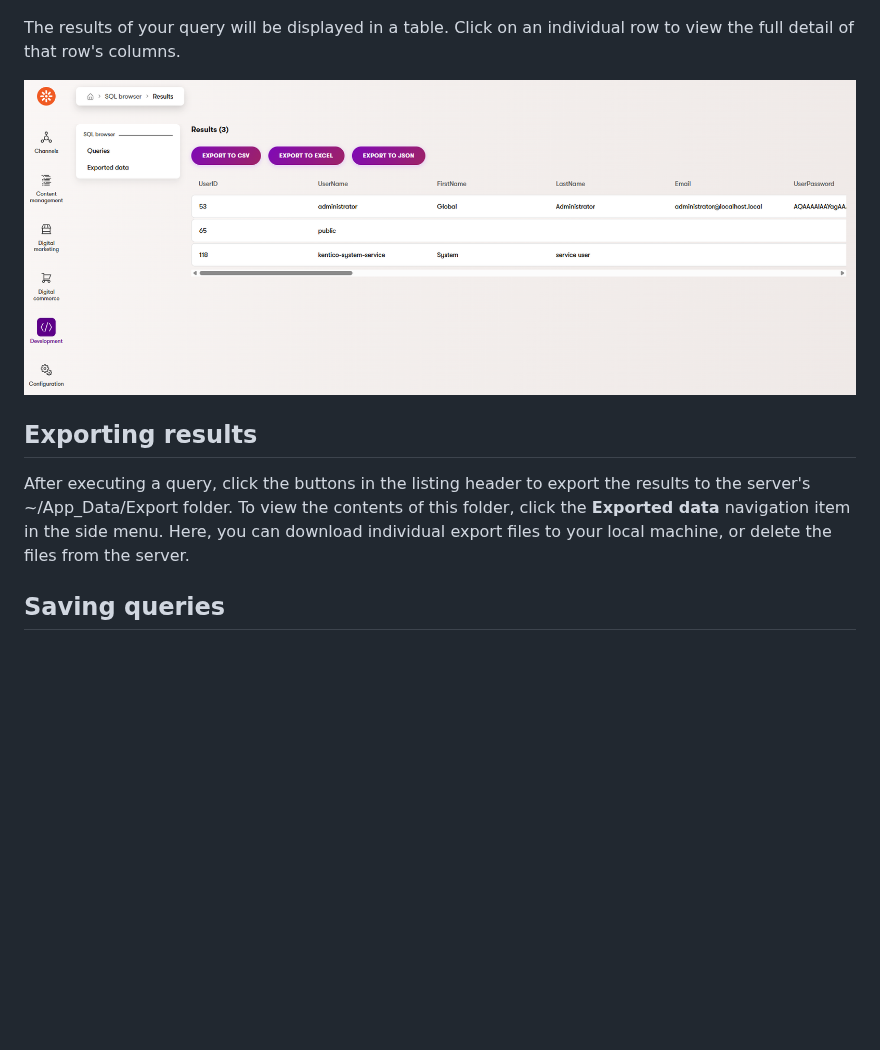
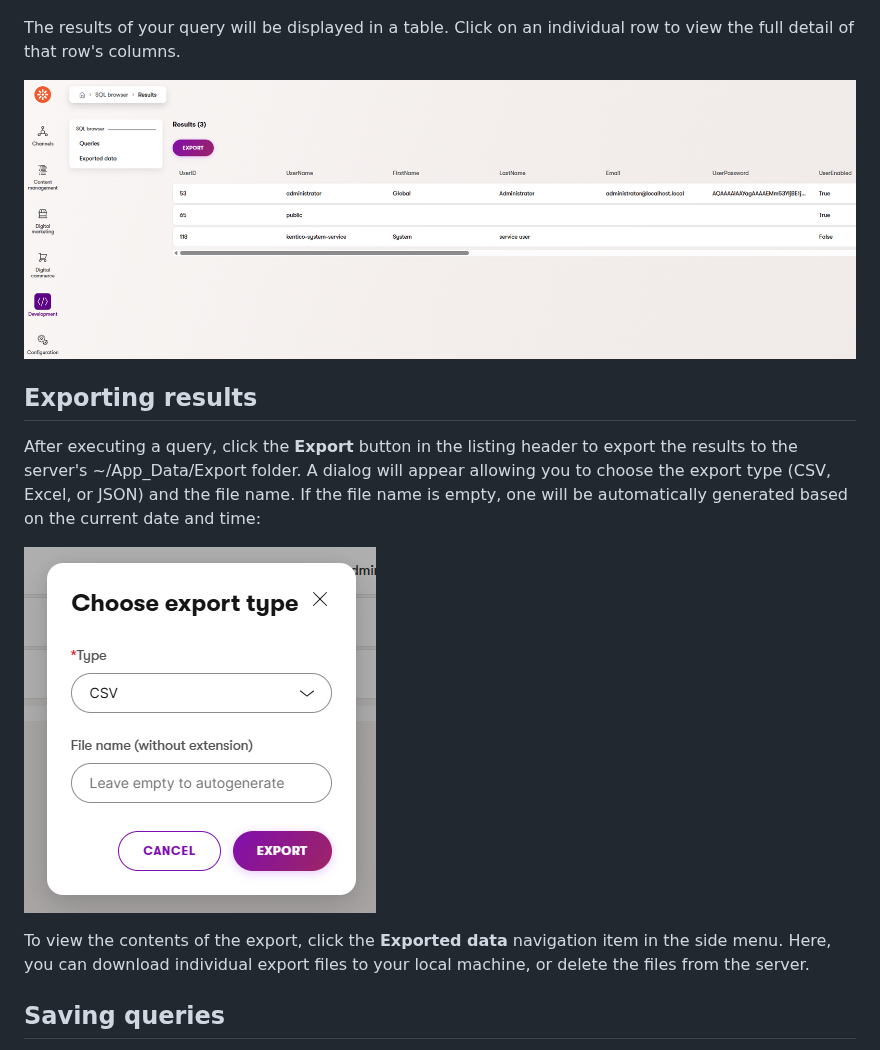
Before and after one commit to kentico-ericd/xperience-community-sqlbrowser, a Markdown page: docs/Usage-Guide.md, the part around the change. Rendered like a GitHub page; pictures changed too: images/confirmation.png (added), images/results.png; blank space fills up the shorter version.

```diff
--- a/docs/Usage-Guide.md
+++ b/docs/Usage-Guide.md
@@ -40,7 +40,11 @@ The results of your query will be displayed in a table. Click on an individual r
 
 ## Exporting results
 
-After executing a query, click the buttons in the listing header to export the results to the server's ~/App_Data/Export folder. To view the contents of this folder, click the **Exported data** navigation item in the side menu. Here, you can download individual export files to your local machine, or delete the files from the server.
+After executing a query, click the **Export** button in the listing header to export the results to the server's ~/App_Data/Export folder. A dialog will appear allowing you to choose the export type (CSV, Excel, or JSON) and the file name. If the file name is empty, one will be automatically generated based on the current date and time:
+
+![Export confirmation](/images/confirmation.png)
+
+To view the contents of the export, click the **Exported data** navigation item in the side menu. Here, you can download individual export files to your local machine, or delete the files from the server.
 
 ## Saving queries
 
```
Also changed, not shown: 4 other files.
